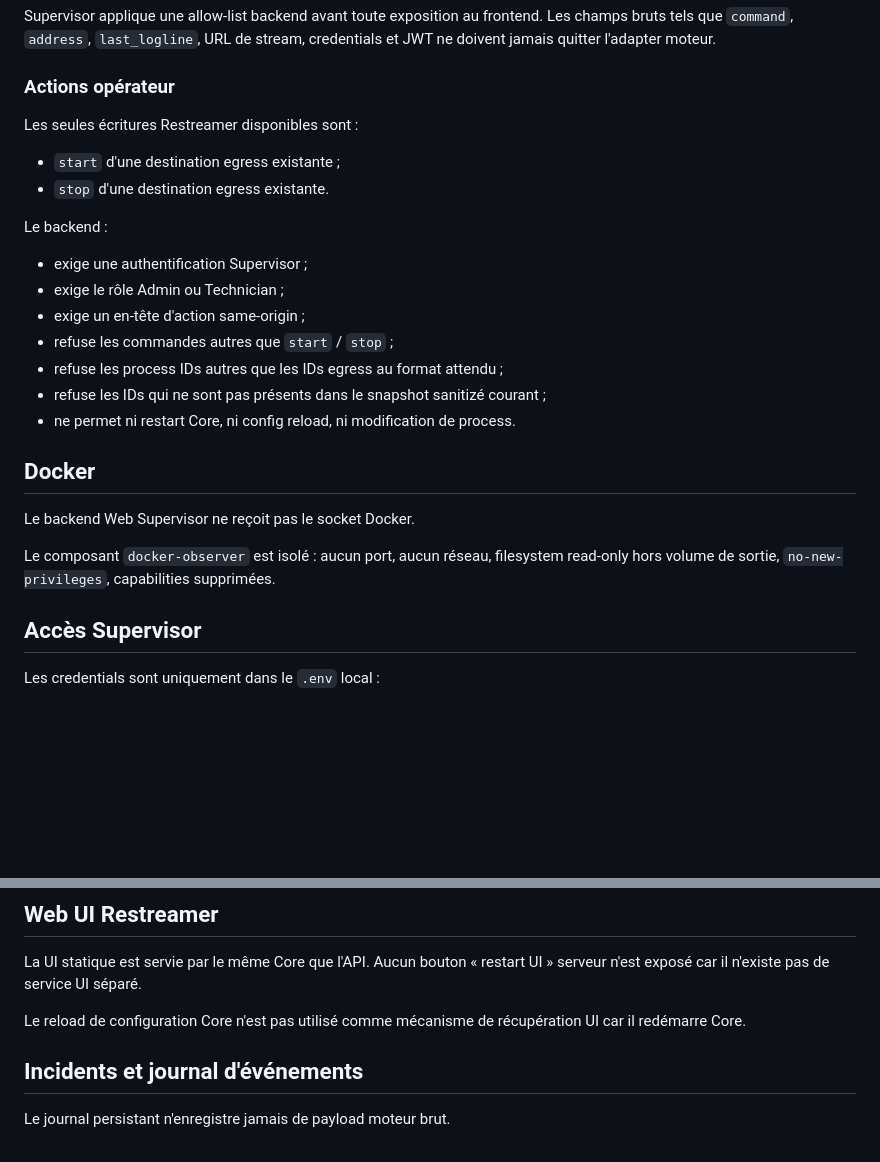
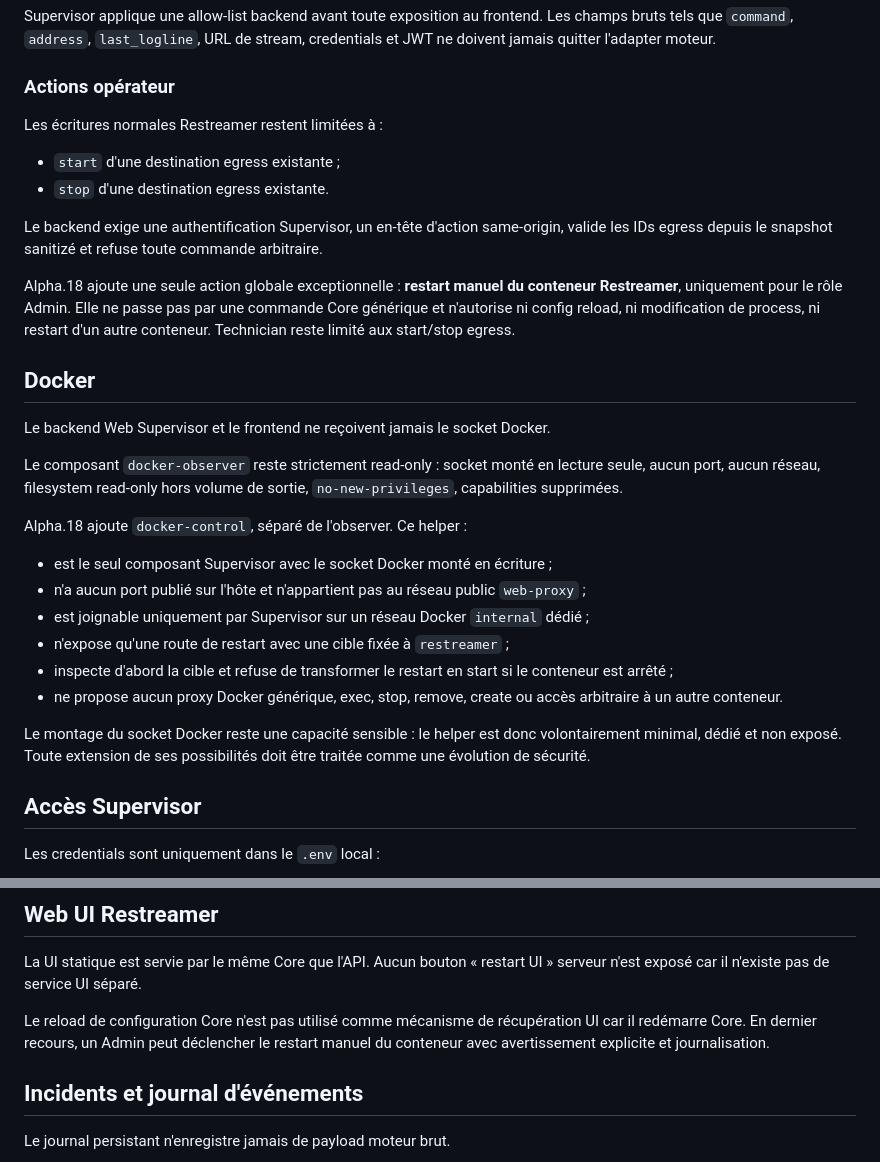
Before and after one commit to The-Geekers/stream-supervisor, a Markdown page: SECURITY.md, 2 parts joined by grey strips. GitHub-like rendering; blank space fills up the shorter version.

Commit message:
docs(security): document isolated Docker control helper

```diff
--- a/SECURITY.md
+++ b/SECURITY.md
@@ -14,24 +14,29 @@ Supervisor applique une allow-list backend avant toute exposition au frontend. L
 
 ### Actions opérateur
 
-Les seules écritures Restreamer disponibles sont :
+Les écritures normales Restreamer restent limitées à :
 - `start` d'une destination egress existante ;
 - `stop` d'une destination egress existante.
 
-Le backend :
-- exige une authentification Supervisor ;
-- exige le rôle Admin ou Technician ;
-- exige un en-tête d'action same-origin ;
-- refuse les commandes autres que `start` / `stop` ;
-- refuse les process IDs autres que les IDs egress au format attendu ;
-- refuse les IDs qui ne sont pas présents dans le snapshot sanitizé courant ;
-- ne permet ni restart Core, ni config reload, ni modification de process.
+Le backend exige une authentification Supervisor, un en-tête d'action same-origin, valide les IDs egress depuis le snapshot sanitizé et refuse toute commande arbitraire.
+
+Alpha.18 ajoute une seule action globale exceptionnelle : **restart manuel du conteneur Restreamer**, uniquement pour le rôle Admin. Elle ne passe pas par une commande Core générique et n'autorise ni config reload, ni modification de process, ni restart d'un autre conteneur. Technician reste limité aux start/stop egress.
 
 ## Docker
 
-Le backend Web Supervisor ne reçoit pas le socket Docker.
+Le backend Web Supervisor et le frontend ne reçoivent jamais le socket Docker.
 
-Le composant `docker-observer` est isolé : aucun port, aucun réseau, filesystem read-only hors volume de sortie, `no-new-privileges`, capabilities supprimées.
+Le composant `docker-observer` reste strictement read-only : socket monté en lecture seule, aucun port, aucun réseau, filesystem read-only hors volume de sortie, `no-new-privileges`, capabilities supprimées.
+
+Alpha.18 ajoute `docker-control`, séparé de l'observer. Ce helper :
+- est le seul composant Supervisor avec le socket Docker monté en écriture ;
+- n'a aucun port publié sur l'hôte et n'appartient pas au réseau public `web-proxy` ;
+- est joignable uniquement par Supervisor sur un réseau Docker `internal` dédié ;
+- n'expose qu'une route de restart avec une cible fixée à `restreamer` ;
+- inspecte d'abord la cible et refuse de transformer le restart en start si le conteneur est arrêté ;
+- ne propose aucun proxy Docker générique, exec, stop, remove, create ou accès arbitraire à un autre conteneur.
+
+Le montage du socket Docker reste une capacité sensible : le helper est donc volontairement minimal, dédié et non exposé. Toute extension de ses possibilités doit être traitée comme une évolution de sécurité.
 
 ## Accès Supervisor
 
@@ -58,7 +63,7 @@ Sans compte configuré, le monitoring reste accessible mais toutes les écriture
 
 La UI statique est servie par le même Core que l'API. Aucun bouton « restart UI » serveur n'est exposé car il n'existe pas de service UI séparé.
 
-Le reload de configuration Core n'est pas utilisé comme mécanisme de récupération UI car il redémarre Core.
+Le reload de configuration Core n'est pas utilisé comme mécanisme de récupération UI car il redémarre Core. En dernier recours, un Admin peut déclencher le restart manuel du conteneur avec avertissement explicite et journalisation.
 
 ## Incidents et journal d'événements
 
```
